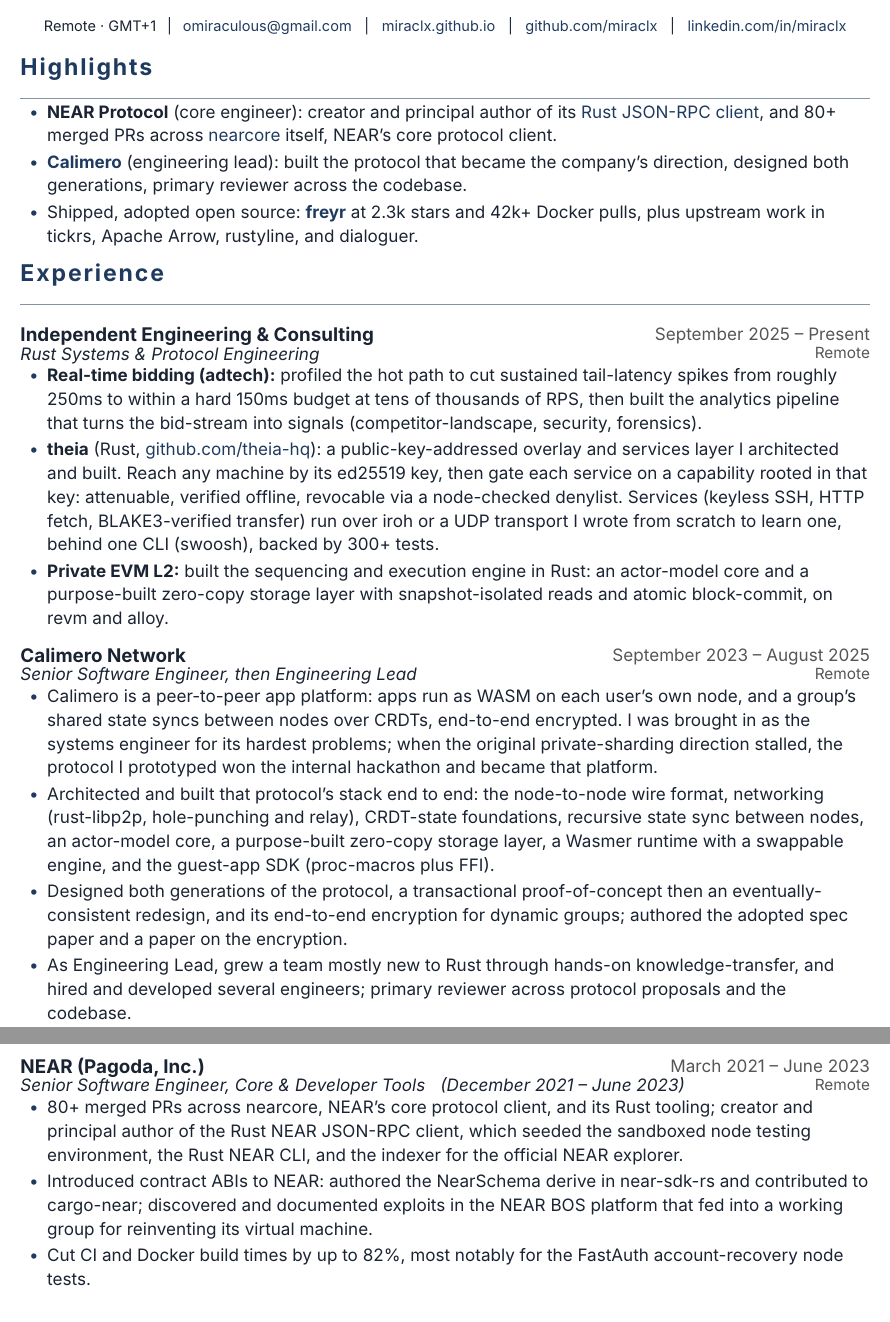
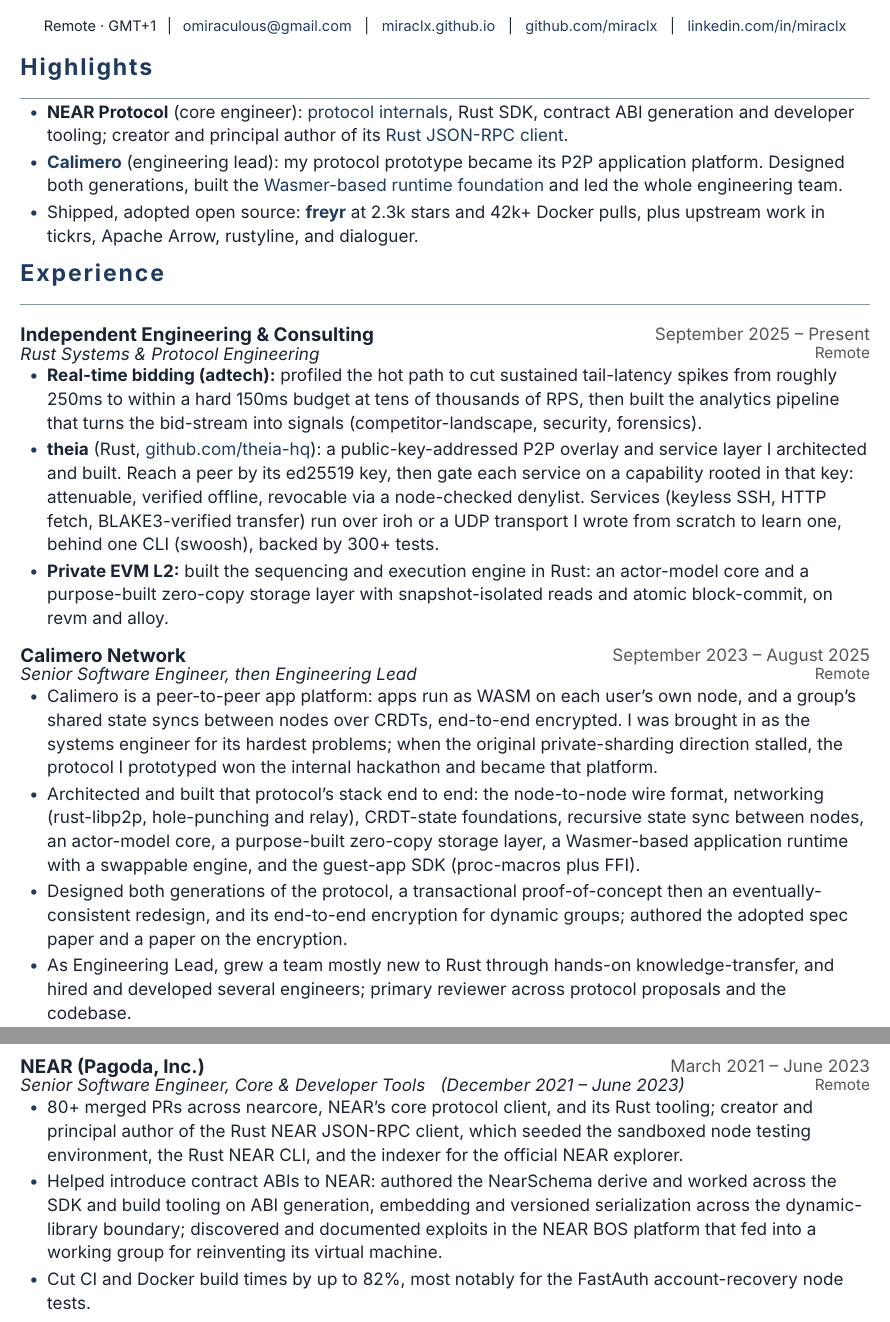
Before and after one commit to miraclx/resume, a Typst document (resume.typ): two parts of pages 1 and 2 of 2, joined at a grey line, cut so that both start at the same text. Compiled offline with Typst 0.15; a missing font is replaced by an installed copy or a similar font.

Commit message:
docs: emphasize runtime and protocol engineering depth

```diff
--- a/resume.typ
+++ b/resume.typ
@@ -44,8 +44,8 @@
 #v(3pt)
 
 = Highlights
-- *NEAR Protocol* (core engineer): creator and principal author of its #link("https://github.com/near/near-jsonrpc-client-rs")[Rust JSON-RPC client], and 80+ merged PRs across #link("https://github.com/near/nearcore")[nearcore] itself, NEAR's core protocol client.
-- *#link("https://github.com/calimero-network/core")[Calimero]* (engineering lead): built the protocol that became the company's direction, designed both generations, primary reviewer across the codebase.
+- *NEAR Protocol* (core engineer): #link("https://github.com/near/nearcore")[protocol internals], Rust SDK, contract ABI generation and developer tooling; creator and principal author of its #link("https://github.com/near/near-jsonrpc-client-rs")[Rust JSON-RPC client].
+- *#link("https://github.com/calimero-network/core")[Calimero]* (engineering lead): my protocol prototype became its P2P application platform. Designed both generations, built the #link("https://github.com/calimero-network/core/pull/12")[Wasmer-based runtime foundation] and led the whole engineering team.
 - Shipped, adopted open source: *#link("https://github.com/miraclx/freyr-js")[freyr]* at 2.3k stars and 42k+ Docker pulls, plus upstream work in tickrs, Apache Arrow, rustyline, and dialoguer.
 
 = Experience
@@ -53,13 +53,13 @@
 #entry[Independent Engineering & Consulting][September 2025 – Present]
 #role[Rust Systems & Protocol Engineering][Remote]
 - *Real-time bidding (adtech):* profiled the hot path to cut sustained tail-latency spikes from roughly 250ms to within a hard 150ms budget at tens of thousands of RPS, then built the analytics pipeline that turns the bid-stream into signals (competitor-landscape, security, forensics).
-- *theia* (Rust, #link("https://github.com/theia-hq")[github.com/theia-hq]): a public-key-addressed overlay and services layer I architected and built. Reach any machine by its ed25519 key, then gate each service on a capability rooted in that key: attenuable, verified offline, revocable via a node-checked denylist. Services (keyless SSH, HTTP fetch, BLAKE3-verified transfer) run over iroh or a UDP transport I wrote from scratch to learn one, behind one CLI (swoosh), backed by 300+ tests.
+- *theia* (Rust, #link("https://github.com/theia-hq")[github.com/theia-hq]): a public-key-addressed P2P overlay and service layer I architected and built. Reach a peer by its ed25519 key, then gate each service on a capability rooted in that key: attenuable, verified offline, revocable via a node-checked denylist. Services (keyless SSH, HTTP fetch, BLAKE3-verified transfer) run over iroh or a UDP transport I wrote from scratch to learn one, behind one CLI (swoosh), backed by 300+ tests.
 - *Private EVM L2:* built the sequencing and execution engine in Rust: an actor-model core and a purpose-built zero-copy storage layer with snapshot-isolated reads and atomic block-commit, on revm and alloy.
 
 #entry[Calimero Network][September 2023 – August 2025]
 #role[Senior Software Engineer, then Engineering Lead][Remote]
 - Calimero is a peer-to-peer app platform: apps run as WASM on each user's own node, and a group's shared state syncs between nodes over CRDTs, end-to-end encrypted. I was brought in as the systems engineer for its hardest problems; when the original private-sharding direction stalled, the protocol I prototyped won the internal hackathon and became that platform.
-- Architected and built that protocol's stack end to end: the node-to-node wire format, networking (rust-libp2p, hole-punching and relay), CRDT-state foundations, recursive state sync between nodes, an actor-model core, a purpose-built zero-copy storage layer, a Wasmer runtime with a swappable engine, and the guest-app SDK (proc-macros plus FFI).
+- Architected and built that protocol's stack end to end: the node-to-node wire format, networking (rust-libp2p, hole-punching and relay), CRDT-state foundations, recursive state sync between nodes, an actor-model core, a purpose-built zero-copy storage layer, a Wasmer-based application runtime with a swappable engine, and the guest-app SDK (proc-macros plus FFI).
 - Designed both generations of the protocol, a transactional proof-of-concept then an eventually-consistent redesign, and its end-to-end encryption for dynamic groups; authored the adopted spec paper and a paper on the encryption.
 - As Engineering Lead, grew a team mostly new to Rust through hands-on knowledge-transfer, and hired and developed several engineers; primary reviewer across protocol proposals and the codebase.
 
@@ -67,7 +67,7 @@
   #entry[NEAR (Pagoda, Inc.)][March 2021 – June 2023]
   #role[Senior Software Engineer, Core & Developer Tools #h(6pt) (December 2021 – June 2023)][Remote]
   - 80+ merged PRs across nearcore, NEAR's core protocol client, and its Rust tooling; creator and principal author of the Rust NEAR JSON-RPC client, which seeded the sandboxed node testing environment, the Rust NEAR CLI, and the indexer for the official NEAR explorer.
-  - Introduced contract ABIs to NEAR: authored the NearSchema derive in near-sdk-rs and contributed to cargo-near; discovered and documented exploits in the NEAR BOS platform that fed into a working group for reinventing its virtual machine.
+  - Helped introduce contract ABIs to NEAR: authored the NearSchema derive and worked across the SDK and build tooling on ABI generation, embedding and versioned serialization across the dynamic-library boundary; discovered and documented exploits in the NEAR BOS platform that fed into a working group for reinventing its virtual machine.
   - Cut CI and Docker build times by up to 82%, most notably for the FastAuth account-recovery node tests.
 
   #role[Senior Software Engineer, Node Interfaces #h(6pt) (March 2021 – December 2021)][]
```
